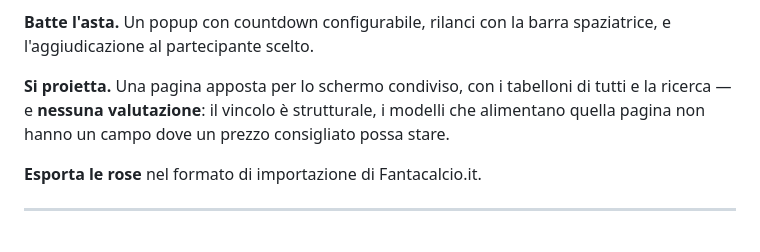
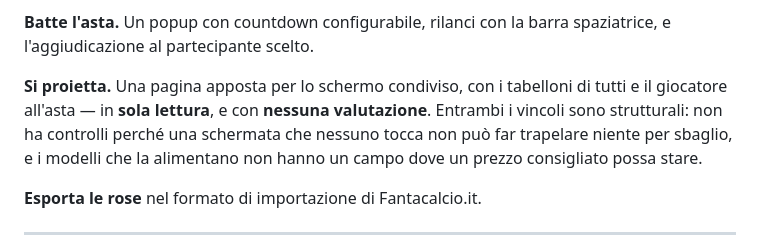
Before and after one commit to luigidinuzzo/FantaAgent, a Markdown page: README.md, the part around the change. Drawn GitHub-style.

Commit message:
Toglie dal README una ricerca che la proiezione non ha piu'
«Con i tabelloni di tutti e la ricerca» era vero del vecchio /battitore
Thymeleaf, da cui l'asta si conduceva davvero. Dalla tappa 4 la proiezione
mostra e basta, e quella riga e' rimasta a promettere un controllo che non
c'e' — e che non deve esserci: una schermata che nessuno tocca non puo' far
trapelare niente per sbaglio.

Trovata dall'implementatore del task 8, che l'ha segnalata invece di
correggerla perche' era fuori dalle due correzioni assegnate. Giusto
segnalarla, e giusto correggerla.

Co-Authored-By: Claude Opus 5 <noreply@anthropic.com>
Claude-Session: https://claude.ai/code/session_015CvPKyhwXFzTar69a7o6jo

```diff
--- a/README.md
+++ b/README.md
@@ -28,9 +28,10 @@ lascia lo stato esattamente dov'era.
 spaziatrice, e l'aggiudicazione al partecipante scelto.
 
 **Si proietta.** Una pagina apposta per lo schermo condiviso, con i tabelloni di
-tutti e la ricerca — e **nessuna valutazione**: il vincolo è strutturale, i modelli
-che alimentano quella pagina non hanno un campo dove un prezzo consigliato possa
-stare.
+tutti e il giocatore all'asta — in **sola lettura**, e con **nessuna valutazione**.
+Entrambi i vincoli sono strutturali: non ha controlli perché una schermata che
+nessuno tocca non può far trapelare niente per sbaglio, e i modelli che la
+alimentano non hanno un campo dove un prezzo consigliato possa stare.
 
 **Esporta le rose** nel formato di importazione di Fantacalcio.it.
 
```
